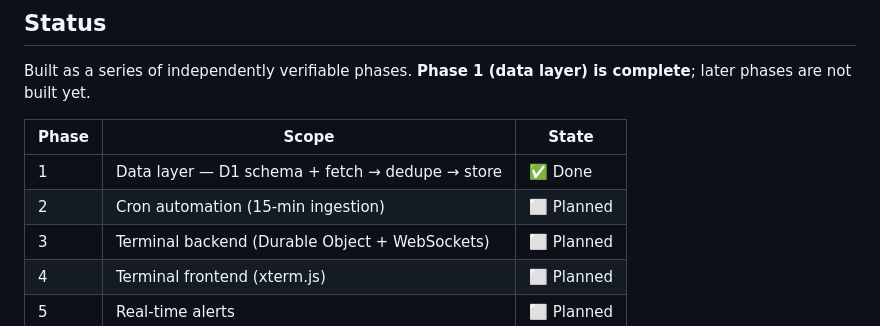
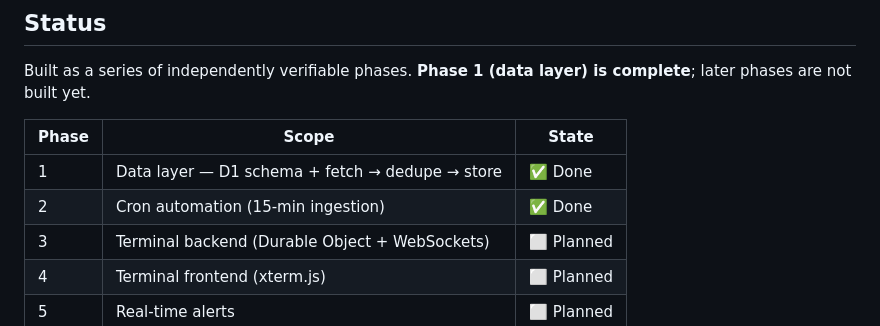
Before and after one commit to Jaironlanda/cli-earthquake, a Markdown page: README.md, the part around the change. Drawn GitHub-style.

Commit message:
Docs: mark Phase 2 (cron automation) as Done in README
Co-Authored-By: Claude Opus 4.8 <noreply@anthropic.com>

```diff
--- a/README.md
+++ b/README.md
@@ -20,7 +20,7 @@ complete**; later phases are not built yet.
 | Phase | Scope | State |
 | ----- | ----- | ----- |
 | 1 | Data layer — D1 schema + fetch → dedupe → store | ✅ Done |
-| 2 | Cron automation (15-min ingestion) | ⬜ Planned |
+| 2 | Cron automation (15-min ingestion) | ✅ Done |
 | 3 | Terminal backend (Durable Object + WebSockets) | ⬜ Planned |
 | 4 | Terminal frontend (xterm.js) | ⬜ Planned |
 | 5 | Real-time alerts | ⬜ Planned |
```
